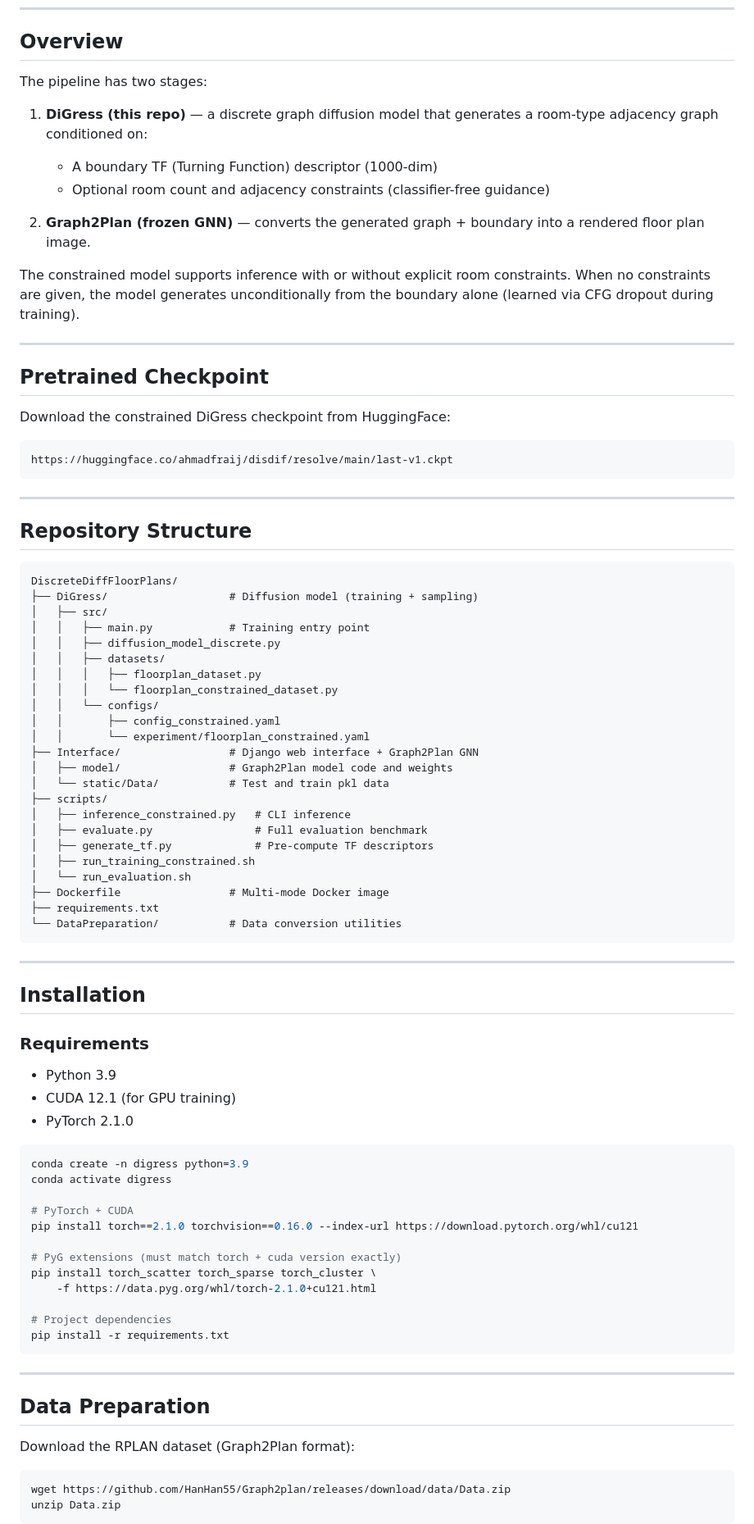
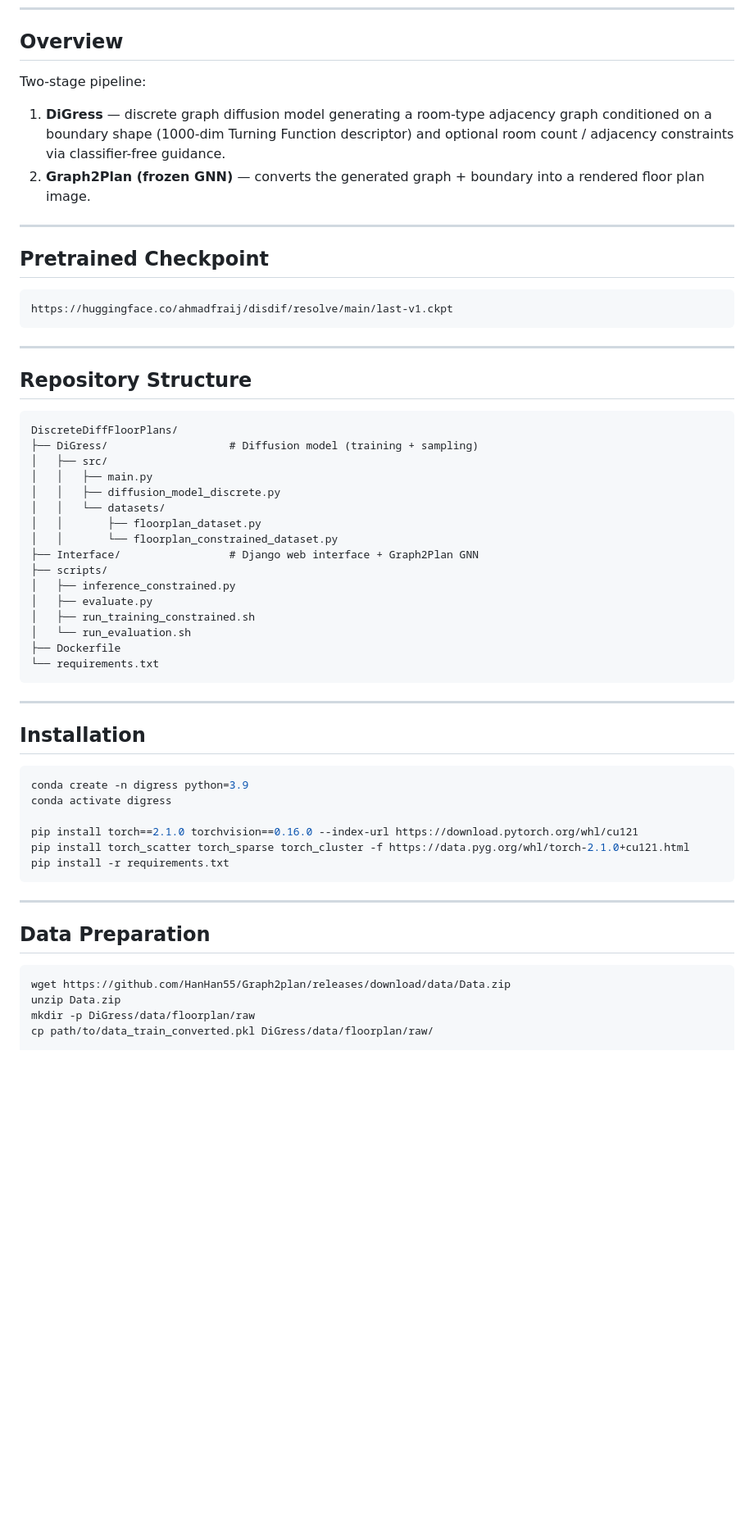
Before and after one commit to Ahmad1732002/DiscreteDiffFloorPlans, a Markdown page: README.md, the part around one of its changes. Shown at 82% size. Drawn GitHub-style; blank space fills up the shorter version.

Commit message:
condense README and add interface preview image placeholder

````diff
--- a/README.md
+++ b/README.md
@@ -6,21 +8,14 @@ Constrained floor plan graph generation using discrete diffusion (DiGress), cond
 
 ## Overview
 
-The pipeline has two stages:
+Two-stage pipeline:
 
-1. **DiGress (this repo)** — a discrete graph diffusion model that generates a room-type adjacency graph conditioned on:
-   - A boundary TF (Turning Function) descriptor (1000-dim)
-   - Optional room count and adjacency constraints (classifier-free guidance)
-
+1. **DiGress** — discrete graph diffusion model generating a room-type adjacency graph conditioned on a boundary shape (1000-dim Turning Function descriptor) and optional room count / adjacency constraints via classifier-free guidance.
 2. **Graph2Plan (frozen GNN)** — converts the generated graph + boundary into a rendered floor plan image.
-
-The constrained model supports inference with or without explicit room constraints. When no constraints are given, the model generates unconditionally from the boundary alone (learned via CFG dropout during training).
 
 ---
 
 ## Pretrained Checkpoint
-
-Download the constrained DiGress checkpoint from HuggingFace:
 
 ```
 https://huggingface.co/ahmadfraij/disdif/resolve/main/last-v1.ckpt
@@ -34,50 +29,31 @@ https://huggingface.co/ahmadfraij/disdif/resolve/main/last-v1.ckpt
 DiscreteDiffFloorPlans/
 ├── DiGress/                   # Diffusion model (training + sampling)
 │   ├── src/
-│   │   ├── main.py            # Training entry point
+│   │   ├── main.py
 │   │   ├── diffusion_model_discrete.py
-│   │   ├── datasets/
-│   │   │   ├── floorplan_dataset.py
-│   │   │   └── floorplan_constrained_dataset.py
-│   │   └── configs/
-│   │       ├── config_constrained.yaml
-│   │       └── experiment/floorplan_constrained.yaml
+│   │   └── datasets/
+│   │       ├── floorplan_dataset.py
+│   │       └── floorplan_constrained_dataset.py
 ├── Interface/                 # Django web interface + Graph2Plan GNN
-│   ├── model/                 # Graph2Plan model code and weights
-│   └── static/Data/           # Test and train pkl data
 ├── scripts/
-│   ├── inference_constrained.py   # CLI inference
-│   ├── evaluate.py                # Full evaluation benchmark
-│   ├── generate_tf.py             # Pre-compute TF descriptors
+│   ├── inference_constrained.py
+│   ├── evaluate.py
 │   ├── run_training_constrained.sh
 │   └── run_evaluation.sh
-├── Dockerfile                 # Multi-mode Docker image
-├── requirements.txt
-└── DataPreparation/           # Data conversion utilities
+├── Dockerfile
+└── requirements.txt
 ```
 
 ---
 
 ## Installation
 
-### Requirements
-
-- Python 3.9
-- CUDA 12.1 (for GPU training)
-- PyTorch 2.1.0
-
 ```bash
 conda create -n digress python=3.9
 conda activate digress
 
-# PyTorch + CUDA
 pip install torch==2.1.0 torchvision==0.16.0 --index-url https://download.pytorch.org/whl/cu121
-
-# PyG extensions (must match torch + cuda version exactly)
-pip install torch_scatter torch_sparse torch_cluster \
-    -f https://data.pyg.org/whl/torch-2.1.0+cu121.html
-
-# Project dependencies
+pip install torch_scatter torch_sparse torch_cluster -f https://data.pyg.org/whl/torch-2.1.0+cu121.html
 pip install -r requirements.txt
 ```
 
@@ -85,10 +61,9 @@ pip install -r requirements.txt
 
 ## Data Preparation
 
-Download the RPLAN dataset (Graph2Plan format):
-
 ```bash
 wget https://github.com/HanHan55/Graph2plan/releases/download/data/Data.zip
 unzip Data.zip
-```
+mkdir -p DiGress/data/floorplan/raw
+cp path/to/data_train_converted.pkl DiGress/data/floorplan/raw/
 
````
Also changed, not shown: other parts of README.md (+15 -130 lines).
